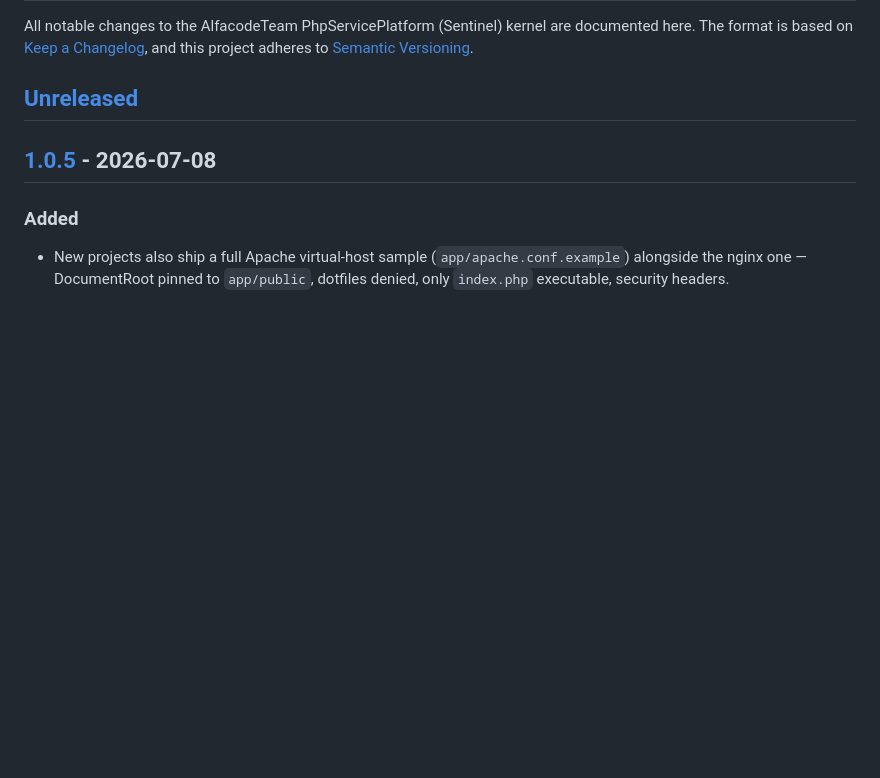
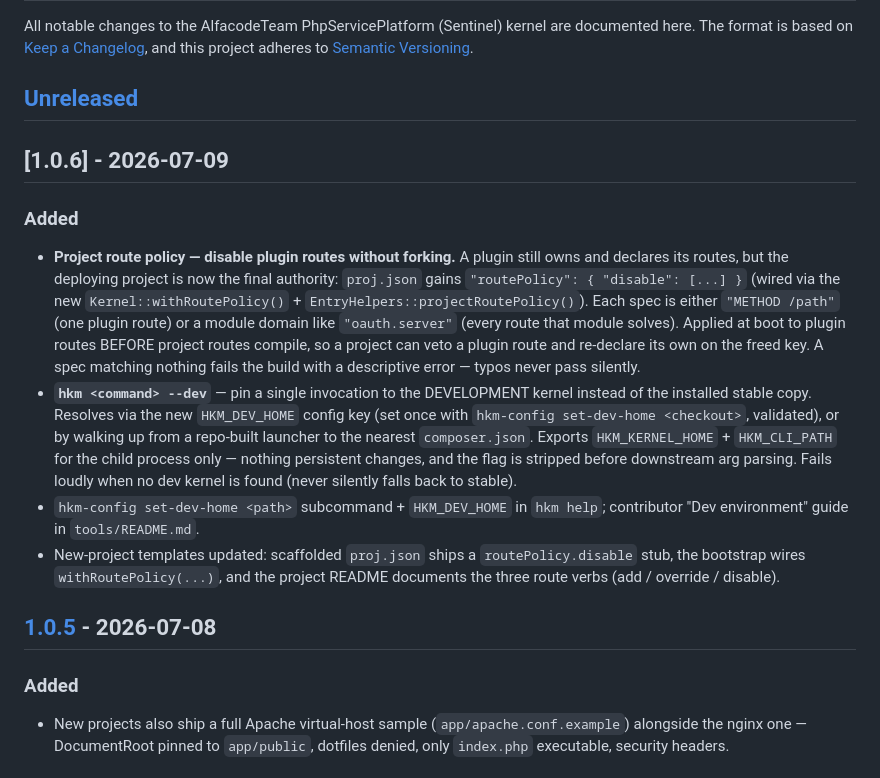
Before and after one commit to AlfaCode-Team/php-service-platform, a Markdown page: CHANGELOG.md, the part around the change. Drawn GitHub-style; blank space fills up the shorter version.

Commit message:
chore(release): v1.0.6
Project routePolicy.disable (veto plugin routes without forking) and the
hkm --dev contributor environment (stable install + dev checkout side by side).

```diff
--- a/CHANGELOG.md
+++ b/CHANGELOG.md
@@ -5,6 +5,33 @@ documented here. The format is based on [Keep a Changelog](https://keepachangelo
 and this project adheres to [Semantic Versioning](https://semver.org/spec/v2.0.0.html).
 
 ## [Unreleased]
+
+## [1.0.6] - 2026-07-09
+
+### Added
+- **Project route policy — disable plugin routes without forking.** A plugin
+  still owns and declares its routes, but the deploying project is now the
+  final authority: `proj.json` gains `"routePolicy": { "disable": [...] }`
+  (wired via the new `Kernel::withRoutePolicy()` +
+  `EntryHelpers::projectRoutePolicy()`). Each spec is either `"METHOD /path"`
+  (one plugin route) or a module domain like `"oauth.server"` (every route that
+  module solves). Applied at boot to plugin routes BEFORE project routes
+  compile, so a project can veto a plugin route and re-declare its own on the
+  freed key. A spec matching nothing fails the build with a descriptive error —
+  typos never pass silently.
+- **`hkm <command> --dev`** — pin a single invocation to the DEVELOPMENT kernel
+  instead of the installed stable copy. Resolves via the new `HKM_DEV_HOME`
+  config key (set once with `hkm-config set-dev-home <checkout>`, validated),
+  or by walking up from a repo-built launcher to the nearest `composer.json`.
+  Exports `HKM_KERNEL_HOME` + `HKM_CLI_PATH` for the child process only —
+  nothing persistent changes, and the flag is stripped before downstream arg
+  parsing. Fails loudly when no dev kernel is found (never silently falls back
+  to stable).
+- `hkm-config set-dev-home <path>` subcommand + `HKM_DEV_HOME` in `hkm help`;
+  contributor "Dev environment" guide in `tools/README.md`.
+- New-project templates updated: scaffolded `proj.json` ships a
+  `routePolicy.disable` stub, the bootstrap wires `withRoutePolicy(...)`, and
+  the project README documents the three route verbs (add / override / disable).
 
 ## [1.0.5] - 2026-07-08
 
```
